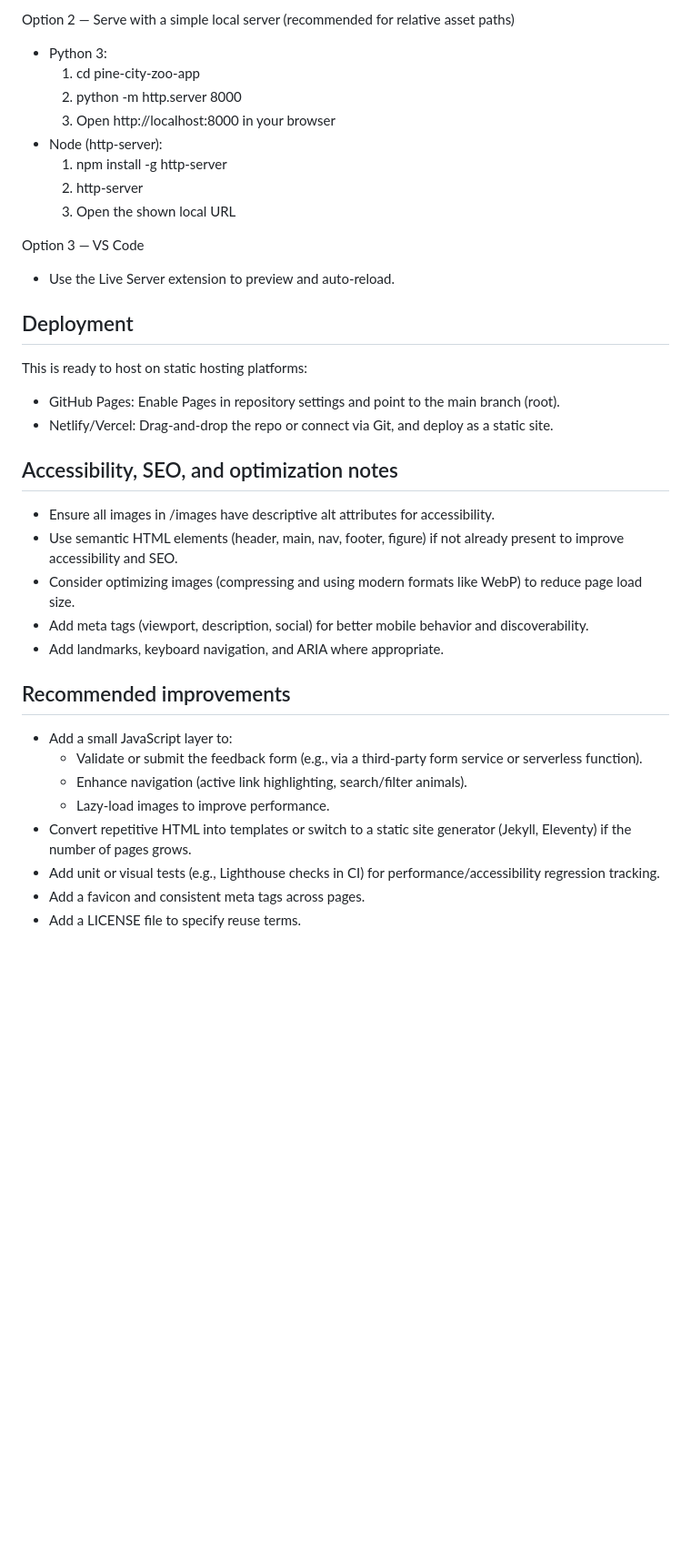
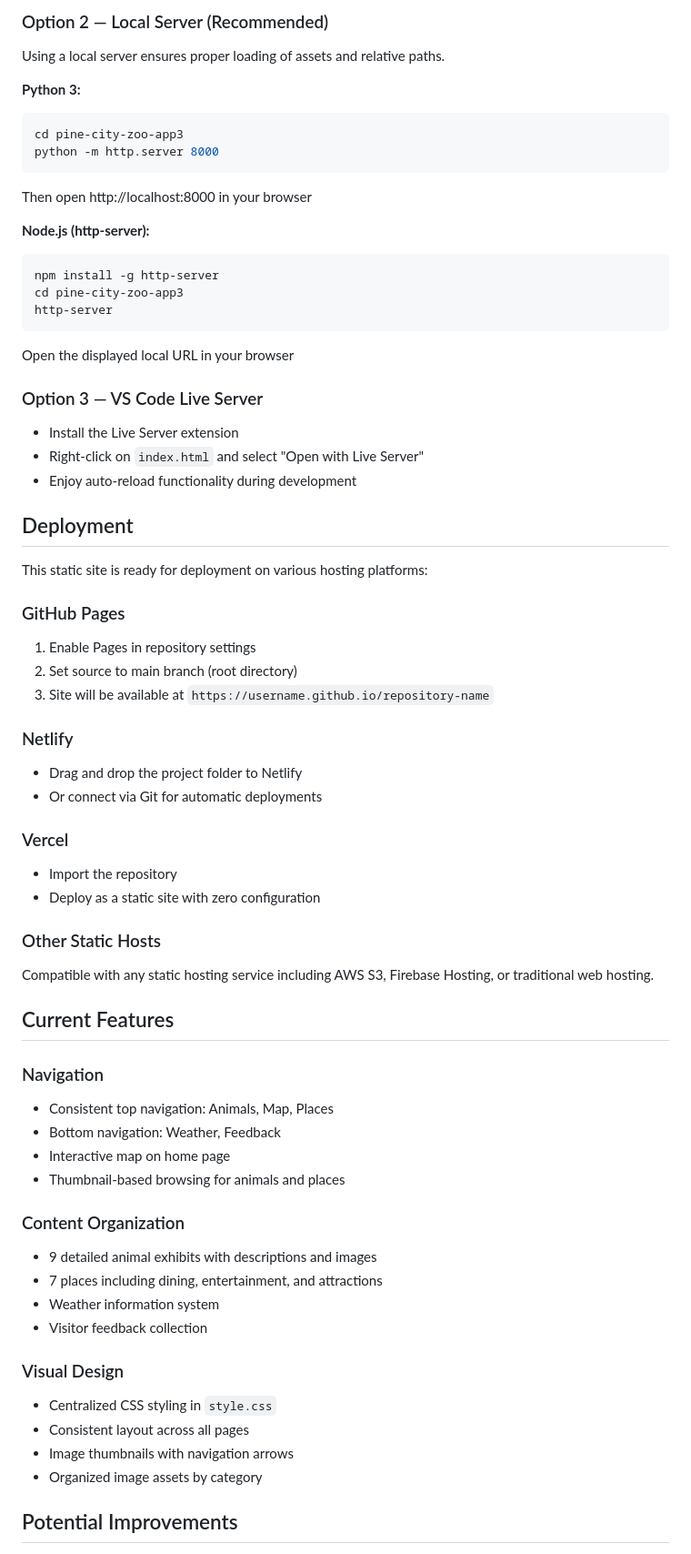
Before and after one commit to gus-hub-tech/pine-city-zoo-app, a Markdown page: README.md, the part around one of its changes. Shown at 91% size. GitHub-like rendering; blank space fills up the shorter version.

````diff
--- a/README.md
+++ b/README.md
@@ -42,35 +69,65 @@ Option 1 — Open locally
 
-Option 2 — Serve with a simple local server (recommended for relative asset paths)
-- Python 3:
-  1. cd pine-city-zoo-app
-  2. python -m http.server 8000
-  3. Open http://localhost:8000 in your browser
-- Node (http-server):
-  1. npm install -g http-server
-  2. http-server
-  3. Open the shown local URL
+### Option 2 — Local Server (Recommended)
+Using a local server ensures proper loading of assets and relative paths.
 
-Option 3 — VS Code
-- Use the Live Server extension to preview and auto-reload.
+**Python 3:**
+```bash
+cd pine-city-zoo-app3
+python -m http.server 8000
+```
+Then open http://localhost:8000 in your browser
+
+**Node.js (http-server):**
+```bash
+npm install -g http-server
+cd pine-city-zoo-app3
+http-server
+```
+Open the displayed local URL in your browser
+
+### Option 3 — VS Code Live Server
+- Install the Live Server extension
+- Right-click on `index.html` and select "Open with Live Server"
+- Enjoy auto-reload functionality during development
 
 ## Deployment
-This is ready to host on static hosting platforms:
-- GitHub Pages: Enable Pages in repository settings and point to the main branch (root).
-- Netlify/Vercel: Drag-and-drop the repo or connect via Git, and deploy as a static site.
+This static site is ready for deployment on various hosting platforms:
 
-## Accessibility, SEO, and optimization notes
-- Ensure all images in /images have descriptive alt attributes for accessibility.
-- Use semantic HTML elements (header, main, nav, footer, figure) if not already present to improve accessibility and SEO.
-- Consider optimizing images (compressing and using modern formats like WebP) to reduce page load size.
-- Add meta tags (viewport, description, social) for better mobile behavior and discoverability.
-- Add landmarks, keyboard navigation, and ARIA where appropriate.
+### GitHub Pages
+1. Enable Pages in repository settings
+2. Set source to main branch (root directory)
+3. Site will be available at `https://username.github.io/repository-name`
 
-## Recommended improvements
-- Add a small JavaScript layer to:
-  - Validate or submit the feedback form (e.g., via a third-party form service or serverless function).
-  - Enhance navigation (active link highlighting, search/filter animals).
-  - Lazy-load images to improve performance.
-- Convert repetitive HTML into templates or switch to a static site generator (Jekyll, Eleventy) if the number of pages grows.
-- Add unit or visual tests (e.g., Lighthouse checks in CI) for performance/accessibility regression tracking.
-- Add a favicon and consistent meta tags across pages.
-- Add a LICENSE file to specify reuse terms.
+### Netlify
+- Drag and drop the project folder to Netlify
+- Or connect via Git for automatic deployments
+
+### Vercel
+- Import the repository
+- Deploy as a static site with zero configuration
+
+### Other Static Hosts
+Compatible with any static hosting service including AWS S3, Firebase Hosting, or traditional web hosting.
+
+## Current Features
+
+### Navigation
+- Consistent top navigation: Animals, Map, Places
+- Bottom navigation: Weather, Feedback
+- Interactive map on home page
+- Thumbnail-based browsing for animals and places
+
+### Content Organization
+- 9 detailed animal exhibits with descriptions and images
+- 7 places including dining, entertainment, and attractions
+- Weather information system
+- Visitor feedback collection
+
+### Visual Design
+- Centralized CSS styling in `style.css`
+- Consistent layout across all pages
+- Image thumbnails with navigation arrows
+- Organized image assets by category
+
+## Potential Improvements
+
````
Also changed, not shown: other parts of README.md (+118 -43 lines).
